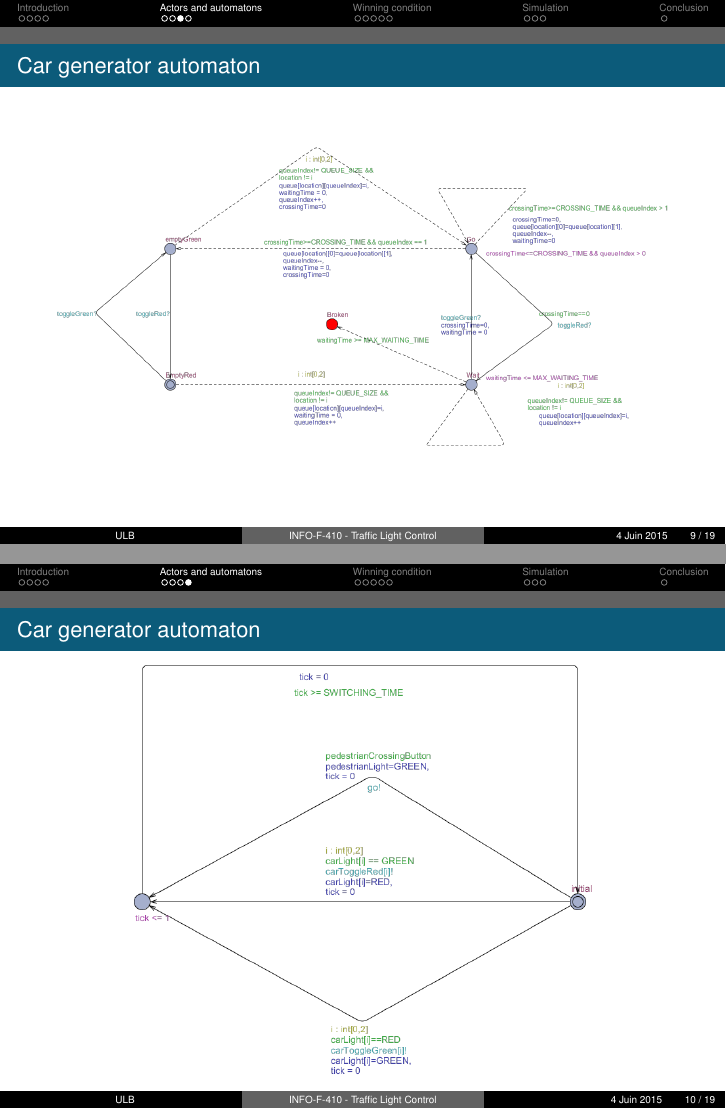
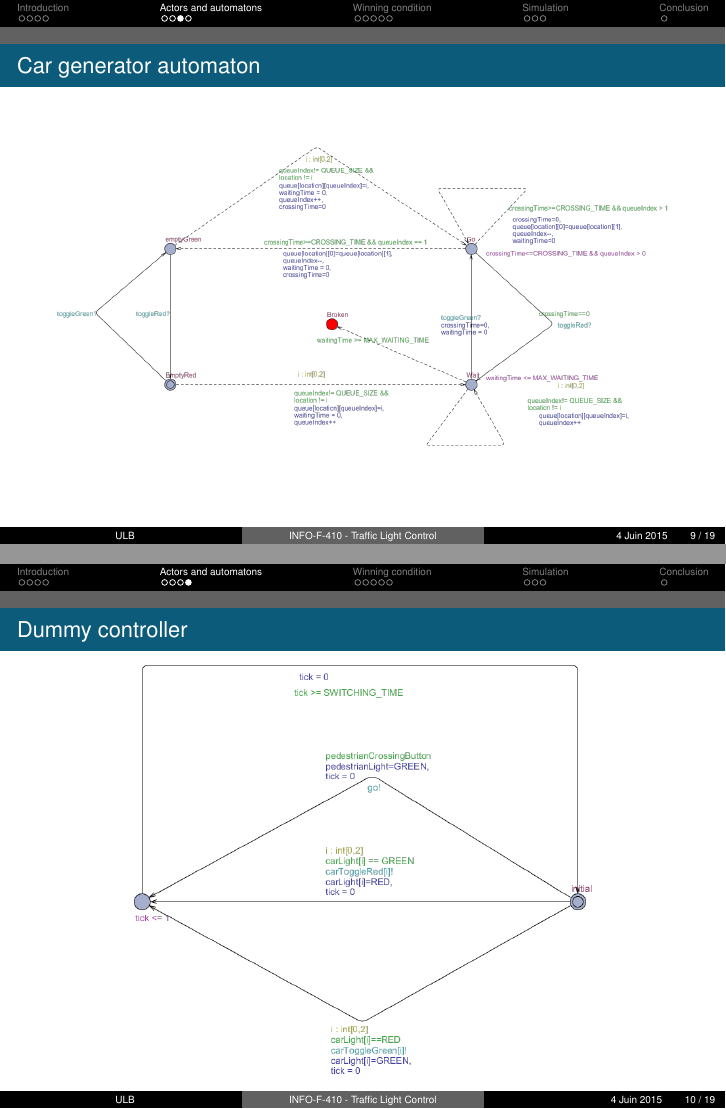
Before and after one commit to simonpicard/TrafficLight, LaTeX slides (Presentation/Embedded/slidesES.tex): pages 11 and 12 of 21, joined at a grey line. Compiled offline with pdfLaTeX.

Commit message:
Presentation ES : correction d'un titre.

```diff
--- a/Presentation/Embedded/slidesES.tex
+++ b/Presentation/Embedded/slidesES.tex
@@ -82,7 +82,7 @@ Université Libre de Bruxelles \\ % Your institution for the title page
 \end{figure}
 \end{frame}
 
-\begin{frame}{Car generator automaton}
+\begin{frame}{Dummy controller}
 \begin{figure}[h]
 \centering
 \includegraphics[width=0.75\textwidth]{images/controller.png}
```
